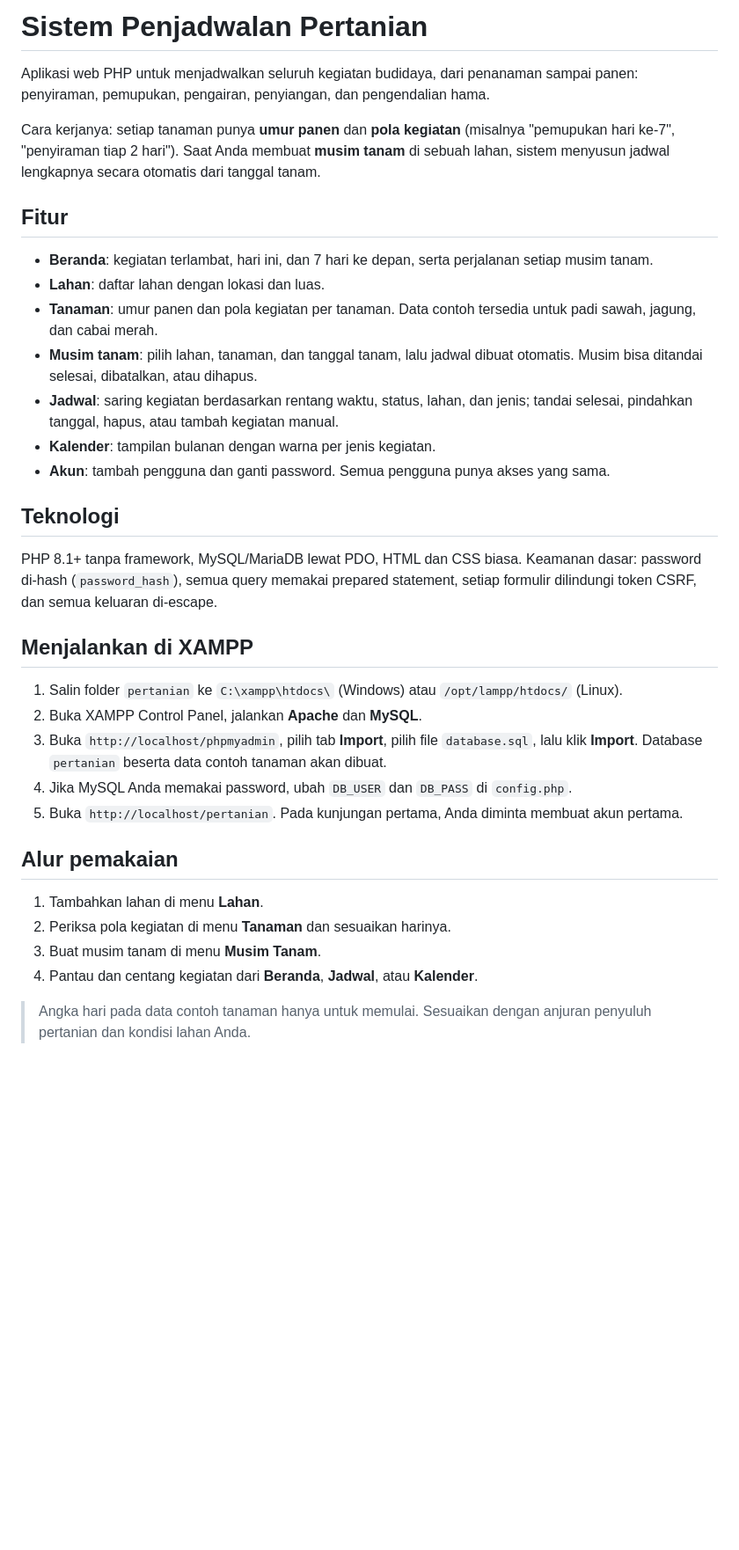
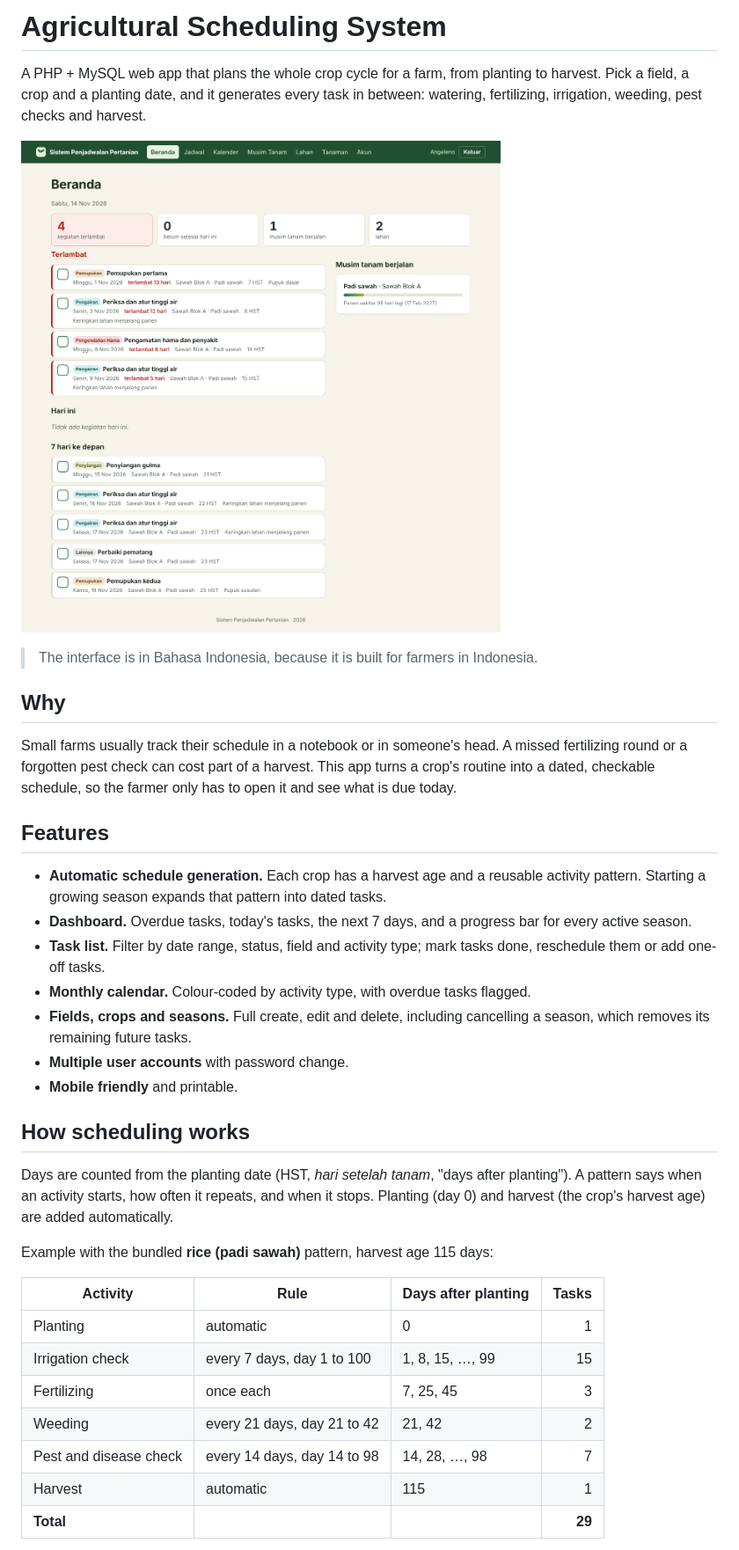
Before and after one commit to lenohutapea/agricultural-scheduling-system, a Markdown page: README.md, the part around one of its changes. Shown at 88% size. Drawn GitHub-style; pictures changed too: docs/screenshot-dashboard.png (added); blank space fills up the shorter version.

Commit message:
Agricultural Scheduling System: PHP + MySQL crop scheduling app

```diff
--- a/README.md
+++ b/README.md
@@ -1,38 +1,38 @@
-# Sistem Penjadwalan Pertanian
+# Agricultural Scheduling System
 
-Aplikasi web PHP untuk menjadwalkan seluruh kegiatan budidaya, dari penanaman sampai panen: penyiraman, pemupukan, pengairan, penyiangan, dan pengendalian hama.
+A PHP + MySQL web app that plans the whole crop cycle for a farm, from planting to harvest. Pick a field, a crop and a planting date, and it generates every task in between: watering, fertilizing, irrigation, weeding, pest checks and harvest.
 
-Cara kerjanya: setiap tanaman punya **umur panen** dan **pola kegiatan** (misalnya "pemupukan hari ke-7", "penyiraman tiap 2 hari"). Saat Anda membuat **musim tanam** di sebuah lahan, sistem menyusun jadwal lengkapnya secara otomatis dari tanggal tanam.
+![Dashboard showing overdue tasks, today's tasks, the next 7 days and crop progress](docs/screenshot-dashboard.png)
 
-## Fitur
+> The interface is in Bahasa Indonesia, because it is built for farmers in Indonesia.
 
-- **Beranda**: kegiatan terlambat, hari ini, dan 7 hari ke depan, serta perjalanan setiap musim tanam.
-- **Lahan**: daftar lahan dengan lokasi dan luas.
-- **Tanaman**: umur panen dan pola kegiatan per tanaman. Data contoh tersedia untuk padi sawah, jagung, dan cabai merah.
-- **Musim tanam**: pilih lahan, tanaman, dan tanggal tanam, lalu jadwal dibuat otomatis. Musim bisa ditandai selesai, dibatalkan, atau dihapus.
-- **Jadwal**: saring kegiatan berdasarkan rentang waktu, status, lahan, dan jenis; tandai selesai, pindahkan tanggal, hapus, atau tambah kegiatan manual.
-- **Kalender**: tampilan bulanan dengan warna per jenis kegiatan.
-- **Akun**: tambah pengguna dan ganti password. Semua pengguna punya akses yang sama.
+## Why
 
-## Teknologi
+Small farms usually track their schedule in a notebook or in someone's head. A missed fertilizing round or a forgotten pest check can cost part of a harvest. This app turns a crop's routine into a dated, checkable schedule, so the farmer only has to open it and see what is due today.
 
-PHP 8.1+ tanpa framework, MySQL/MariaDB lewat PDO, HTML dan CSS biasa.
-Keamanan dasar: password di-hash (`password_hash`), semua query memakai prepared statement, setiap formulir dilindungi token CSRF, dan semua keluaran di-escape.
+## Features
 
-## Menjalankan di XAMPP
+- **Automatic schedule generation.** Each crop has a harvest age and a reusable activity pattern. Starting a growing season expands that pattern into dated tasks.
+- **Dashboard.** Overdue tasks, today's tasks, the next 7 days, and a progress bar for every active season.
+- **Task list.** Filter by date range, status, field and activity type; mark tasks done, reschedule them or add one-off tasks.
+- **Monthly calendar.** Colour-coded by activity type, with overdue tasks flagged.
+- **Fields, crops and seasons.** Full create, edit and delete, including cancelling a season, which removes its remaining future tasks.
+- **Multiple user accounts** with password change.
+- **Mobile friendly** and printable.
 
-1. Salin folder `pertanian` ke `C:\xampp\htdocs\` (Windows) atau `/opt/lampp/htdocs/` (Linux).
-2. Buka XAMPP Control Panel, jalankan **Apache** dan **MySQL**.
-3. Buka `http://localhost/phpmyadmin`, pilih tab **Import**, pilih file `database.sql`, lalu klik **Import**. Database `pertanian` beserta data contoh tanaman akan dibuat.
-4. Jika MySQL Anda memakai password, ubah `DB_USER` dan `DB_PASS` di `config.php`.
-5. Buka `http://localhost/pertanian`. Pada kunjungan pertama, Anda diminta membuat akun pertama.
+## How scheduling works
 
-## Alur pemakaian
+Days are counted from the planting date (HST, *hari setelah tanam*, "days after planting"). A pattern says when an activity starts, how often it repeats, and when it stops. Planting (day 0) and harvest (the crop's harvest age) are added automatically.
 
-1. Tambahkan lahan di menu **Lahan**.
-2. Periksa pola kegiatan di menu **Tanaman** dan sesuaikan harinya.
-3. Buat musim tanam di menu **Musim Tanam**.
-4. Pantau dan centang kegiatan dari **Beranda**, **Jadwal**, atau **Kalender**.
+Example with the bundled **rice (padi sawah)** pattern, harvest age 115 days:
 
-> Angka hari pada data contoh tanaman hanya untuk memulai. Sesuaikan dengan anjuran penyuluh pertanian dan kondisi lahan Anda.
+| Activity | Rule | Days after planting | Tasks |
+| --- | --- | --- | ---: |
+| Planting | automatic | 0 | 1 |
+| Irrigation check | every 7 days, day 1 to 100 | 1, 8, 15, …, 99 | 15 |
+| Fertilizing | once each | 7, 25, 45 | 3 |
+| Weeding | every 21 days, day 21 to 42 | 21, 42 | 2 |
+| Pest and disease check | every 14 days, day 14 to 98 | 14, 28, …, 98 | 7 |
+| Harvest | automatic | 115 | 1 |
+| **Total** | | | **29** |
 
```
Also changed, not shown: other parts of README.md (+107 -20 lines), docs/screenshot-calendar.png (added), 2 other files.
